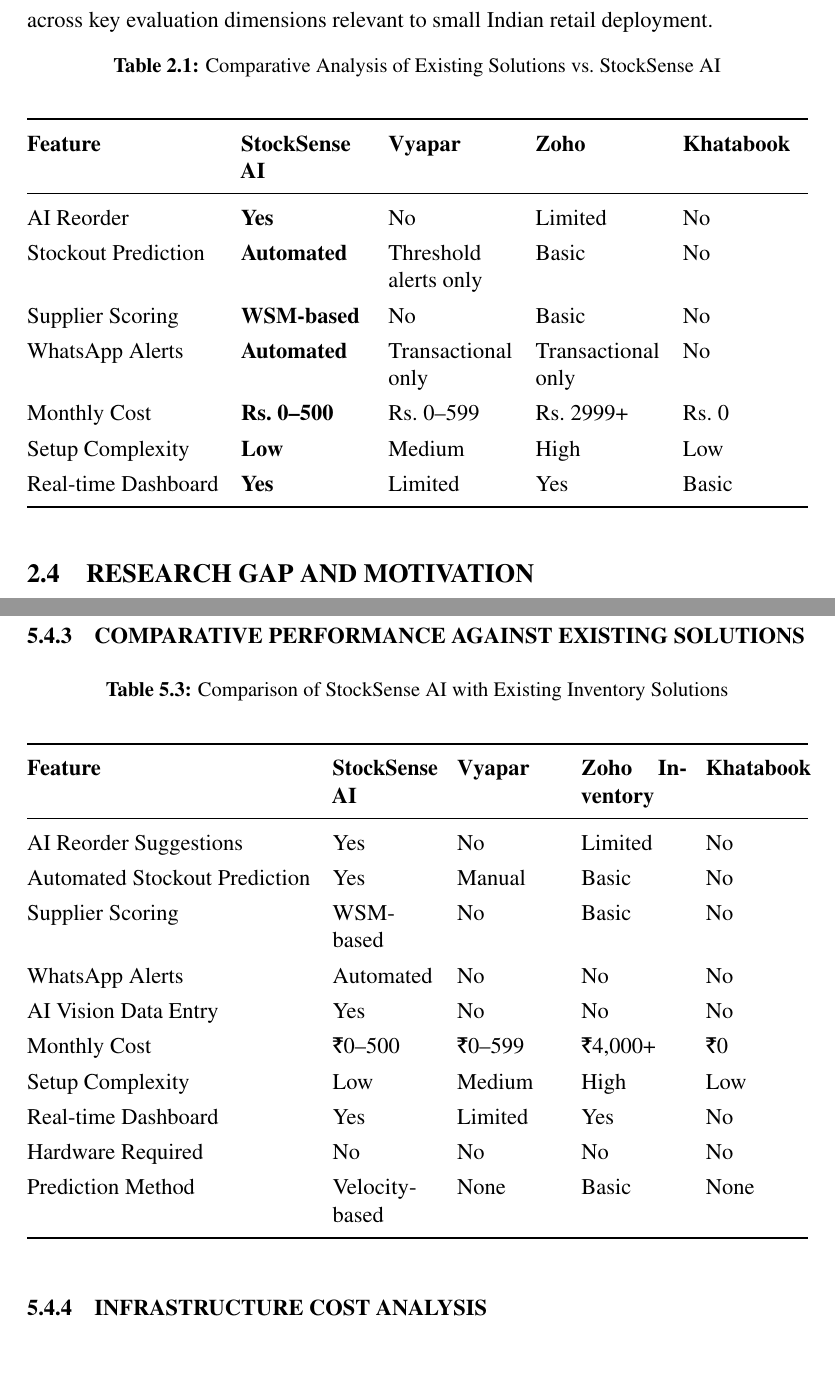
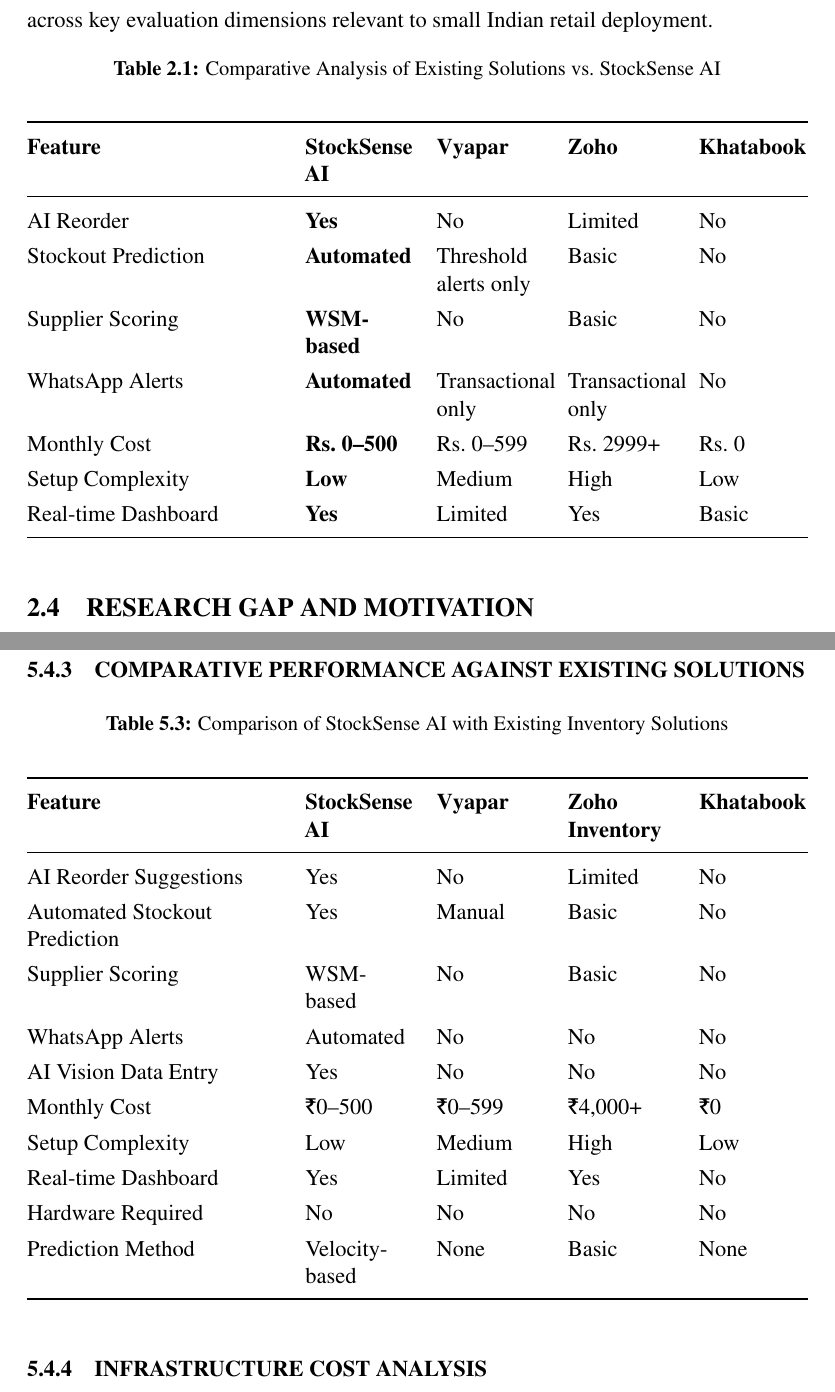
Before and after one commit to Vyshakh122003/AI-Powered-Supply-Chain-Inventory-Intelligence-System, a LaTeX thesis (docs/sdp_report/main.tex, which reads docs/sdp_report/chapters/07_ch2_literature.tex, docs/sdp_report/chapters/10_ch5_results.tex): two parts of pages 19 and 43 of 58, joined at a grey line, cut so that both start at the same text, the shorter picture padded with empty space. Compiled offline with pdfLaTeX.

Commit message:
style: fix text wrapping issues in comparative analysis tables in ch2 and ch5

```diff
--- a/docs/sdp_report/chapters/07_ch2_literature.tex
+++ b/docs/sdp_report/chapters/07_ch2_literature.tex
@@ -101,7 +101,7 @@
 \label{tab:litcomp}
 {\singlespacing
 \renewcommand{\arraystretch}{1.3}
-\begin{tabularx}{\textwidth}{@{}l X X X X@{}}
+\begin{tabularx}{\textwidth}{@{} >{\raggedright\arraybackslash}p{4.8cm} >{\raggedright\arraybackslash}X >{\raggedright\arraybackslash}X >{\raggedright\arraybackslash}X >{\raggedright\arraybackslash}X @{}}
 \toprule
 \textbf{Feature} & \textbf{StockSense AI} & \textbf{Vyapar} & \textbf{Zoho} & \textbf{Khatabook} \\
 \midrule
--- a/docs/sdp_report/chapters/10_ch5_results.tex
+++ b/docs/sdp_report/chapters/10_ch5_results.tex
@@ -290,7 +290,7 @@
 \label{tab:comparison}
 {\singlespacing
 \renewcommand{\arraystretch}{1.3}
-\begin{tabularx}{\textwidth}{@{}l X X X X@{}}
+\begin{tabularx}{\textwidth}{@{} >{\raggedright\arraybackslash}p{4.8cm} >{\raggedright\arraybackslash}X >{\raggedright\arraybackslash}X >{\raggedright\arraybackslash}X >{\raggedright\arraybackslash}X @{}}
 \toprule
 \textbf{Feature} & \textbf{StockSense AI} & \textbf{Vyapar} &
 \textbf{Zoho Inventory} & \textbf{Khatabook} \\
```
